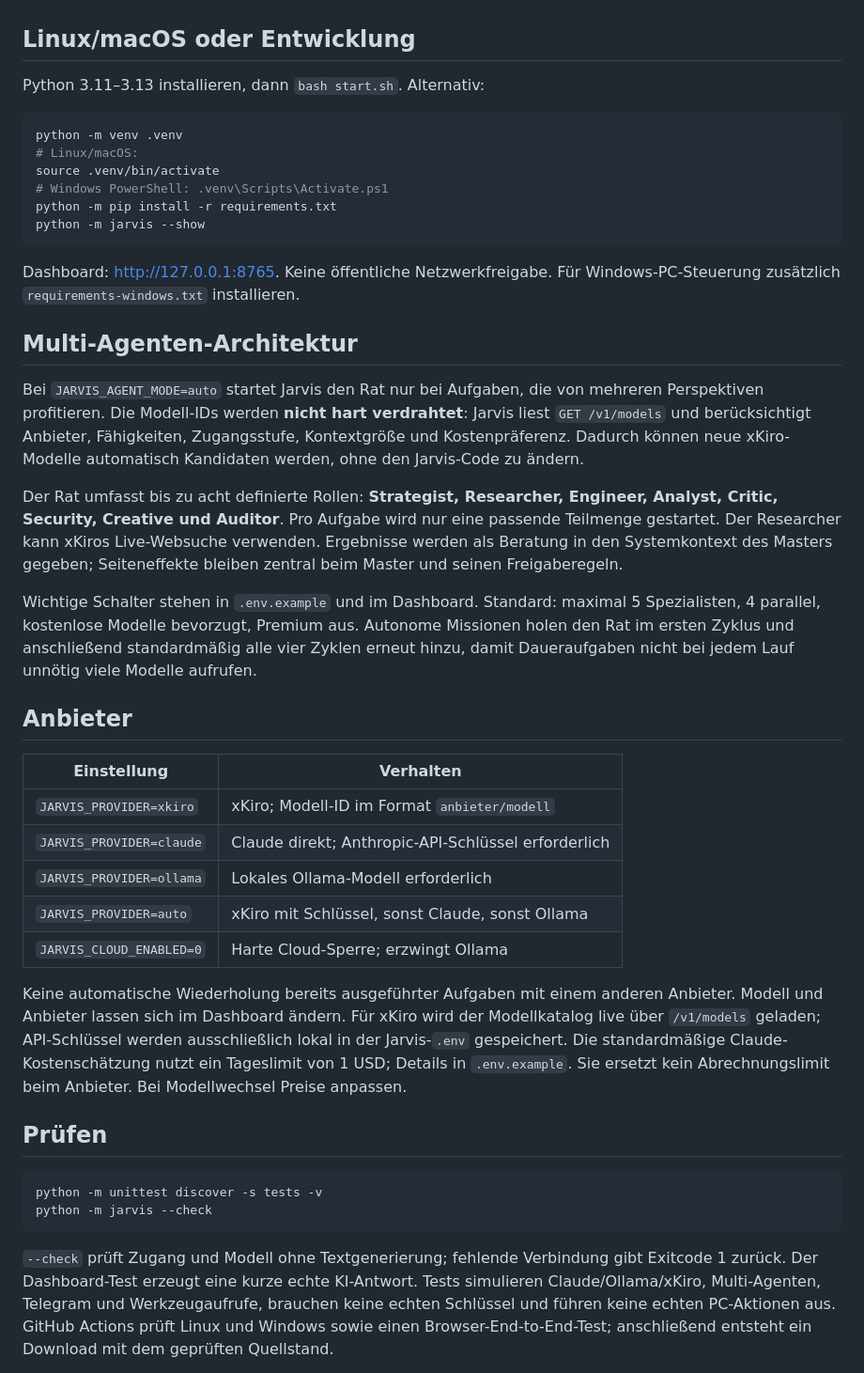
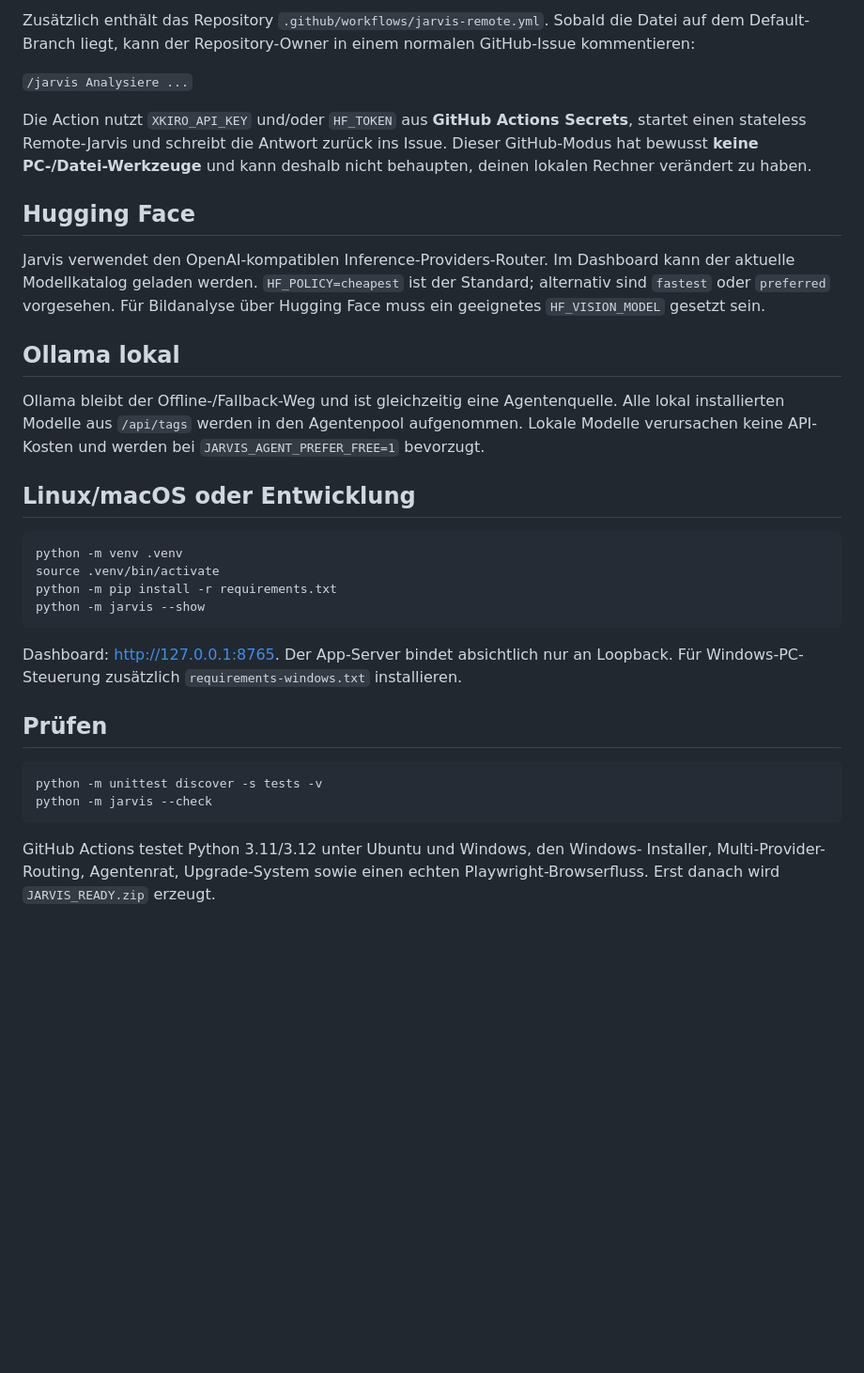
Before and after one commit to mar65vo187/jarvis, a Markdown page: README.md, the part around one of its changes. Shown at 94% size. Rendered like a GitHub page; blank space fills up the shorter version.

````diff
--- a/README.md
+++ b/README.md
@@ -29,56 +85,40 @@ Updates erhalten `.env` und `data/` unter `%LOCALAPPDATA%\Jarvis`.
+Zusätzlich enthält das Repository `.github/workflows/jarvis-remote.yml`. Sobald
+die Datei auf dem Default-Branch liegt, kann der Repository-Owner in einem normalen
+GitHub-Issue kommentieren:
+
+`/jarvis Analysiere ...`
+
+Die Action nutzt `XKIRO_API_KEY` und/oder `HF_TOKEN` aus **GitHub Actions
+Secrets**, startet einen stateless Remote-Jarvis und schreibt die Antwort zurück
+ins Issue. Dieser GitHub-Modus hat bewusst **keine PC-/Datei-Werkzeuge** und kann
+deshalb nicht behaupten, deinen lokalen Rechner verändert zu haben.
+
+## Hugging Face
+
+Jarvis verwendet den OpenAI-kompatiblen Inference-Providers-Router. Im Dashboard
+kann der aktuelle Modellkatalog geladen werden. `HF_POLICY=cheapest` ist der
+Standard; alternativ sind `fastest` oder `preferred` vorgesehen. Für
+Bildanalyse über Hugging Face muss ein geeignetes `HF_VISION_MODEL` gesetzt sein.
+
+## Ollama lokal
+
+Ollama bleibt der Offline-/Fallback-Weg und ist gleichzeitig eine Agentenquelle.
+Alle lokal installierten Modelle aus `/api/tags` werden in den Agentenpool
+aufgenommen. Lokale Modelle verursachen keine API-Kosten und werden bei
+`JARVIS_AGENT_PREFER_FREE=1` bevorzugt.
 
 ## Linux/macOS oder Entwicklung
 
-Python 3.11–3.13 installieren, dann `bash start.sh`. Alternativ:
-
 ```bash
 python -m venv .venv
-# Linux/macOS:
 source .venv/bin/activate
-# Windows PowerShell: .venv\Scripts\Activate.ps1
 python -m pip install -r requirements.txt
 python -m jarvis --show
 ```
 
-Dashboard: http://127.0.0.1:8765. Keine öffentliche Netzwerkfreigabe.
-Für Windows-PC-Steuerung zusätzlich `requirements-windows.txt` installieren.
-
-## Multi-Agenten-Architektur
-
-Bei `JARVIS_AGENT_MODE=auto` startet Jarvis den Rat nur bei Aufgaben, die von
-mehreren Perspektiven profitieren. Die Modell-IDs werden **nicht hart verdrahtet**:
-Jarvis liest `GET /v1/models` und berücksichtigt Anbieter, Fähigkeiten,
-Zugangsstufe, Kontextgröße und Kostenpräferenz. Dadurch können neue xKiro-Modelle
-automatisch Kandidaten werden, ohne den Jarvis-Code zu ändern.
-
-Der Rat umfasst bis zu acht definierte Rollen: **Strategist, Researcher, Engineer,
-Analyst, Critic, Security, Creative und Auditor**. Pro Aufgabe wird nur eine passende
-Teilmenge gestartet. Der Researcher kann xKiros Live-Websuche verwenden. Ergebnisse
-werden als Beratung in den Systemkontext des Masters gegeben; Seiteneffekte bleiben
-zentral beim Master und seinen Freigaberegeln.
-
-Wichtige Schalter stehen in `.env.example` und im Dashboard. Standard: maximal
-5 Spezialisten, 4 parallel, kostenlose Modelle bevorzugt, Premium aus. Autonome
-Missionen holen den Rat im ersten Zyklus und anschließend standardmäßig alle vier
-Zyklen erneut hinzu, damit Daueraufgaben nicht bei jedem Lauf unnötig viele Modelle
-aufrufen.
-
-## Anbieter
-
-| Einstellung | Verhalten |
-|---|---|
-| `JARVIS_PROVIDER=xkiro` | xKiro; Modell-ID im Format `anbieter/modell` |
-| `JARVIS_PROVIDER=claude` | Claude direkt; Anthropic-API-Schlüssel erforderlich |
-| `JARVIS_PROVIDER=ollama` | Lokales Ollama-Modell erforderlich |
-| `JARVIS_PROVIDER=auto` | xKiro mit Schlüssel, sonst Claude, sonst Ollama |
-| `JARVIS_CLOUD_ENABLED=0` | Harte Cloud-Sperre; erzwingt Ollama |
-
-Keine automatische Wiederholung bereits ausgeführter Aufgaben mit einem anderen
-Anbieter. Modell und Anbieter lassen sich im Dashboard ändern. Für xKiro wird der
-Modellkatalog live über `/v1/models` geladen; API-Schlüssel werden ausschließlich
-lokal in der Jarvis-`.env` gespeichert. Die standardmäßige
-Claude-Kostenschätzung nutzt ein Tageslimit von 1 USD; Details in `.env.example`.
-Sie ersetzt kein Abrechnungslimit beim Anbieter. Bei Modellwechsel Preise anpassen.
+Dashboard: http://127.0.0.1:8765. Der App-Server bindet absichtlich nur an
+Loopback. Für Windows-PC-Steuerung zusätzlich `requirements-windows.txt`
+installieren.
 
 ## Prüfen
 
@@ -87,10 +127,7 @@ python -m unittest discover -s tests -v
 python -m jarvis --check
 ```
 
-`--check` prüft Zugang und Modell ohne Textgenerierung; fehlende Verbindung gibt
-Exitcode 1 zurück. Der Dashboard-Test erzeugt eine kurze echte KI-Antwort.
-Tests simulieren Claude/Ollama/xKiro, Multi-Agenten, Telegram und Werkzeugaufrufe,
-brauchen keine echten Schlüssel und führen keine echten PC-Aktionen aus. GitHub
-Actions prüft Linux und Windows sowie einen Browser-End-to-End-Test; anschließend
-entsteht ein Download mit dem geprüften Quellstand.
+GitHub Actions testet Python 3.11/3.12 unter Ubuntu und Windows, den Windows-
+Installer, Multi-Provider-Routing, Agentenrat, Upgrade-System sowie einen echten
+Playwright-Browserfluss. Erst danach wird `JARVIS_READY.zip` erzeugt.
 
````
Also changed, not shown: other parts of README.md (+76 -25 lines).
